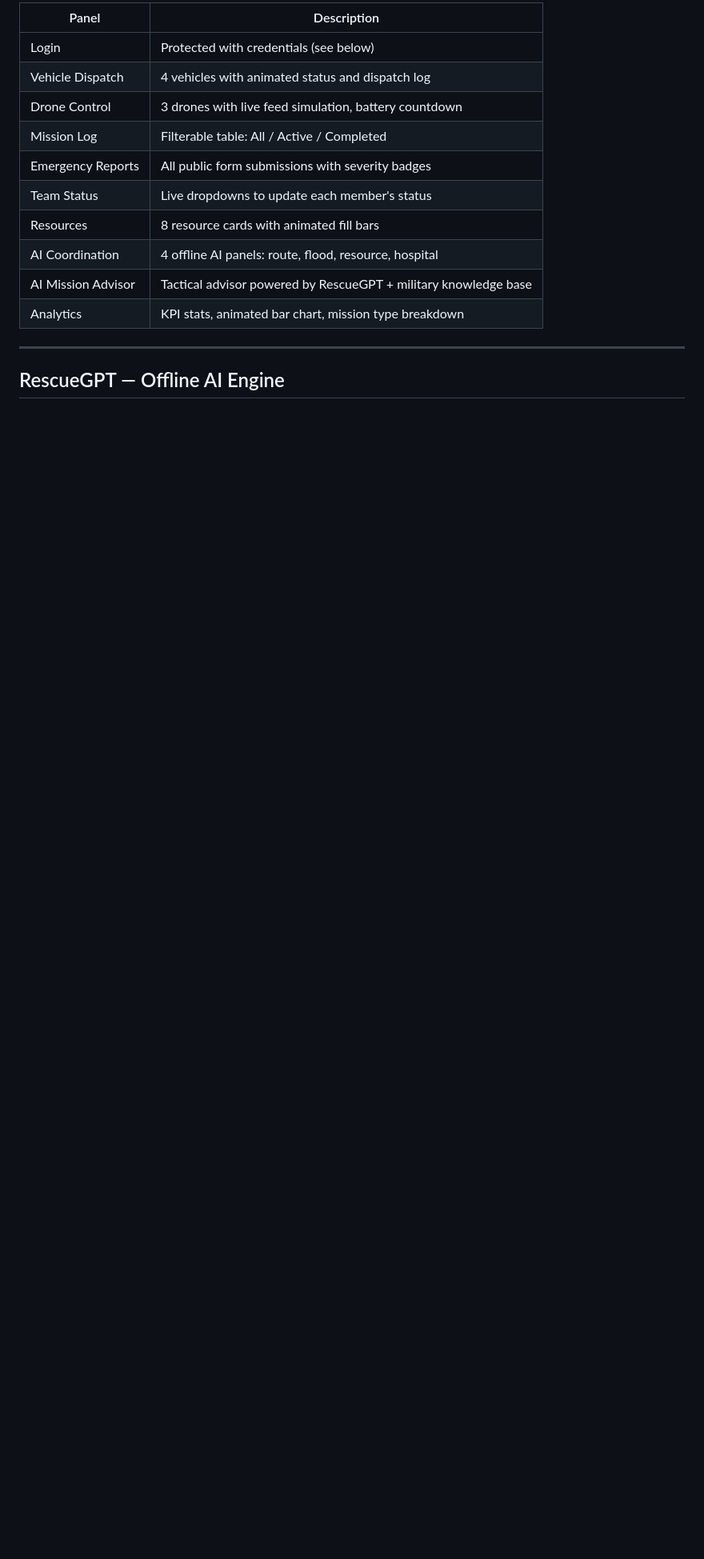
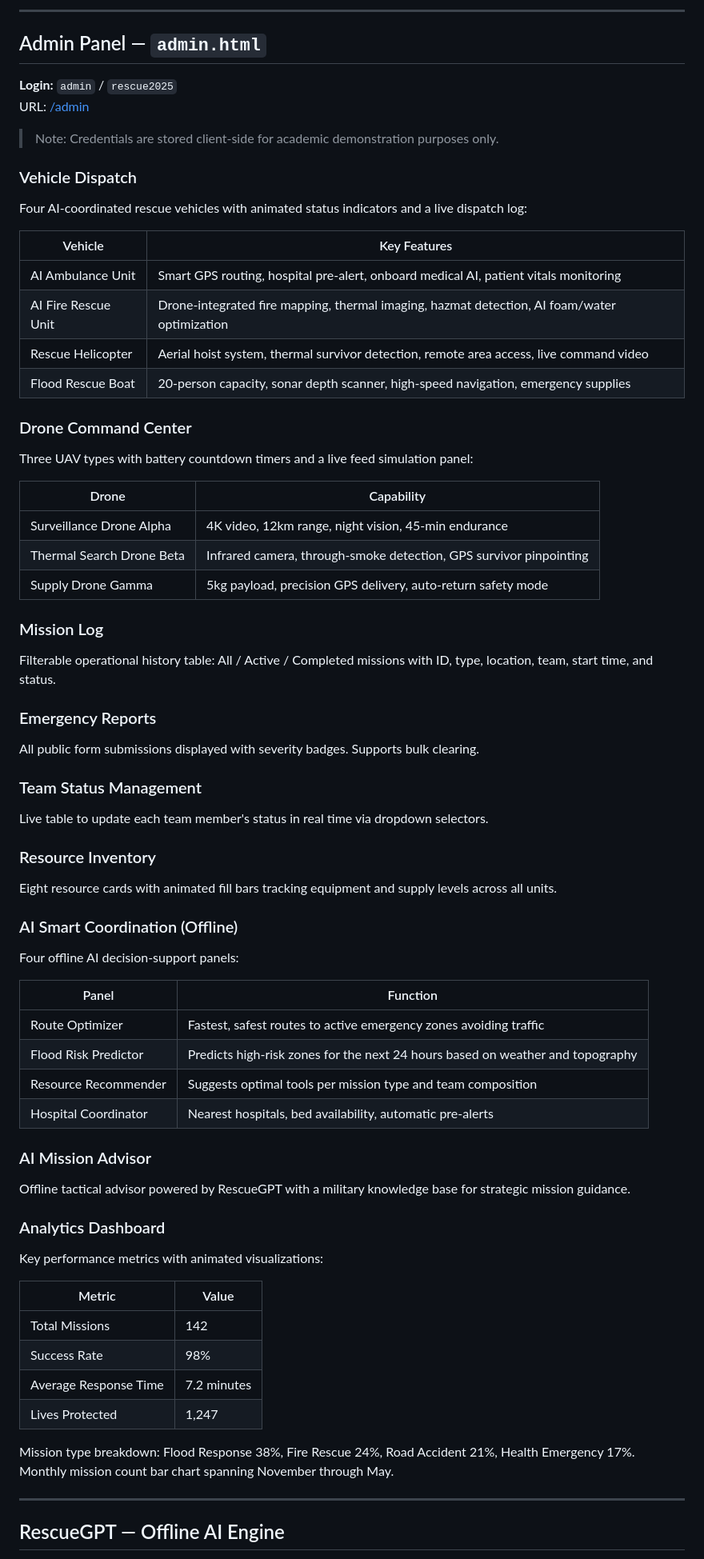
Before and after one commit to ARAFATsupra/Rescue-Force, a Markdown page: README.md, the part around one of its changes. Shown at 80% size. GitHub-like rendering; blank space fills up the shorter version.

```diff
--- a/README.md
+++ b/README.md
@@ -59,16 +107,69 @@ rescue_force/
 
-| Panel | Description |
+---
+
+## Admin Panel — `admin.html`
+
+**Login:** `admin` / `rescue2025`
+URL: [/admin](https://remarkable-pothos-937353.netlify.app/admin)
+
+> Note: Credentials are stored client-side for academic demonstration purposes only.
+
+### Vehicle Dispatch
+Four AI-coordinated rescue vehicles with animated status indicators and a live dispatch log:
+
+| Vehicle | Key Features |
 |---|---|
-| Login | Protected with credentials (see below) |
-| Vehicle Dispatch | 4 vehicles with animated status and dispatch log |
-| Drone Control | 3 drones with live feed simulation, battery countdown |
-| Mission Log | Filterable table: All / Active / Completed |
-| Emergency Reports | All public form submissions with severity badges |
-| Team Status | Live dropdowns to update each member's status |
-| Resources | 8 resource cards with animated fill bars |
-| AI Coordination | 4 offline AI panels: route, flood, resource, hospital |
-| AI Mission Advisor | Tactical advisor powered by RescueGPT + military knowledge base |
-| Analytics | KPI stats, animated bar chart, mission type breakdown |
+| AI Ambulance Unit | Smart GPS routing, hospital pre-alert, onboard medical AI, patient vitals monitoring |
+| AI Fire Rescue Unit | Drone-integrated fire mapping, thermal imaging, hazmat detection, AI foam/water optimization |
+| Rescue Helicopter | Aerial hoist system, thermal survivor detection, remote area access, live command video |
+| Flood Rescue Boat | 20-person capacity, sonar depth scanner, high-speed navigation, emergency supplies |
+
+### Drone Command Center
+Three UAV types with battery countdown timers and a live feed simulation panel:
+
+| Drone | Capability |
+|---|---|
+| Surveillance Drone Alpha | 4K video, 12km range, night vision, 45-min endurance |
+| Thermal Search Drone Beta | Infrared camera, through-smoke detection, GPS survivor pinpointing |
+| Supply Drone Gamma | 5kg payload, precision GPS delivery, auto-return safety mode |
+
+### Mission Log
+Filterable operational history table: All / Active / Completed missions with ID, type, location, team, start time, and status.
+
+### Emergency Reports
+All public form submissions displayed with severity badges. Supports bulk clearing.
+
+### Team Status Management
+Live table to update each team member's status in real time via dropdown selectors.
+
+### Resource Inventory
+Eight resource cards with animated fill bars tracking equipment and supply levels across all units.
+
+### AI Smart Coordination (Offline)
+Four offline AI decision-support panels:
+
+| Panel | Function |
+|---|---|
+| Route Optimizer | Fastest, safest routes to active emergency zones avoiding traffic |
+| Flood Risk Predictor | Predicts high-risk zones for the next 24 hours based on weather and topography |
+| Resource Recommender | Suggests optimal tools per mission type and team composition |
+| Hospital Coordinator | Nearest hospitals, bed availability, automatic pre-alerts |
+
+### AI Mission Advisor
+Offline tactical advisor powered by RescueGPT with a military knowledge base for strategic mission guidance.
+
+### Analytics Dashboard
+Key performance metrics with animated visualizations:
+
+| Metric | Value |
+|---|---|
+| Total Missions | 142 |
+| Success Rate | 98% |
+| Average Response Time | 7.2 minutes |
+| Lives Protected | 1,247 |
+
+Mission type breakdown: Flood Response 38%, Fire Rescue 24%, Road Accident 21%, Health Emergency 17%.
+Monthly mission count bar chart spanning November through May.
 
 ---
 
```
Also changed, not shown: other parts of README.md (+101 -65 lines).
